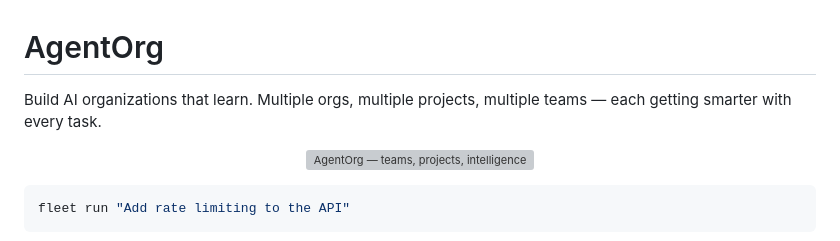
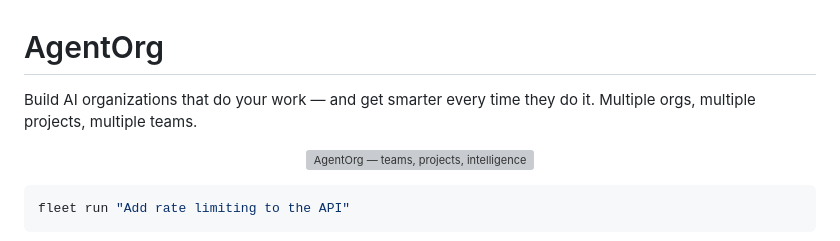
Before and after one commit to codevj/AgentOrg, a Markdown page: README.md, the part around the change. GitHub-like rendering; grey boxes are pictures that could not be loaded.

Commit message:
Tagline: emphasize work first, learning as mechanism

```diff
--- a/README.md
+++ b/README.md
@@ -1,6 +1,6 @@
 # AgentOrg
 
-Build AI organizations that learn. Multiple orgs, multiple projects, multiple teams — each getting smarter with every task.
+Build AI organizations that do your work — and get smarter every time they do it. Multiple orgs, multiple projects, multiple teams.
 
 <p align="center">
   <img src="images/agentorg-overview.svg" alt="AgentOrg — teams, projects, intelligence loop, backends" width="850"/>
```
